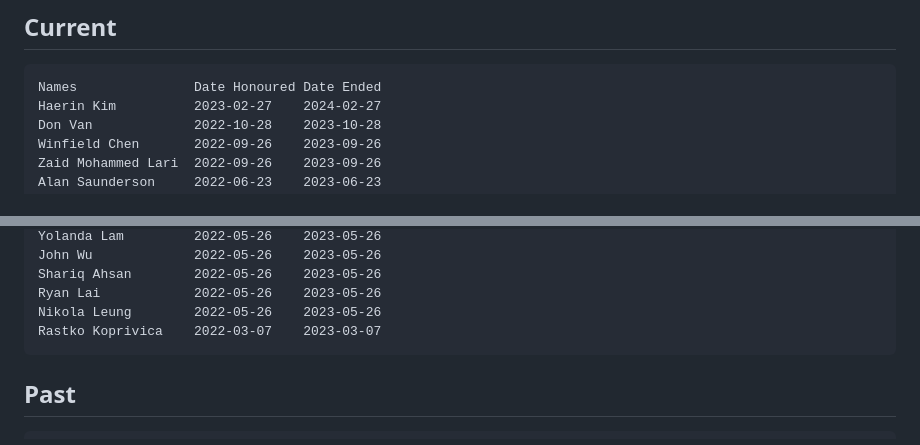
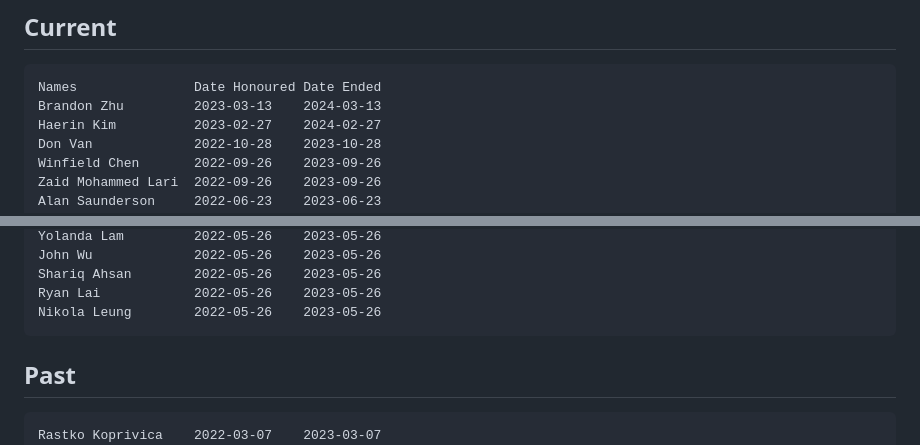
Before and after one commit to CSSS/public-docs, a Markdown page: Honorary_Members.md, 2 parts joined by grey strips. Rendered like a GitHub page.

````diff
--- a/Honorary_Members.md
+++ b/Honorary_Members.md
@@ -3,6 +3,7 @@
 ## Current
 ```
 Names               Date Honoured Date Ended
+Brandon Zhu         2023-03-13    2024-03-13
 Haerin Kim          2023-02-27    2024-02-27
 Don Van             2022-10-28    2023-10-28
 Winfield Chen       2022-09-26    2023-09-26
@@ -25,11 +26,11 @@ John Wu             2022-05-26    2023-05-26
 Shariq Ahsan        2022-05-26    2023-05-26
 Ryan Lai            2022-05-26    2023-05-26
 Nikola Leung        2022-05-26    2023-05-26
-Rastko Koprivica    2022-03-07    2023-03-07
 ```
 
 ## Past
 ```
+Rastko Koprivica    2022-03-07    2023-03-07
 Phumlaphee Luckkid  2022-03-21    2023-02-21
 ~~~~~~~~~~~~~~~~~~~~~~~~~~~~~~~~~~~~~~~~~~~~~~~~~~~~~~~
 Tony Yu             2021-11-05    2022-11-05
````
